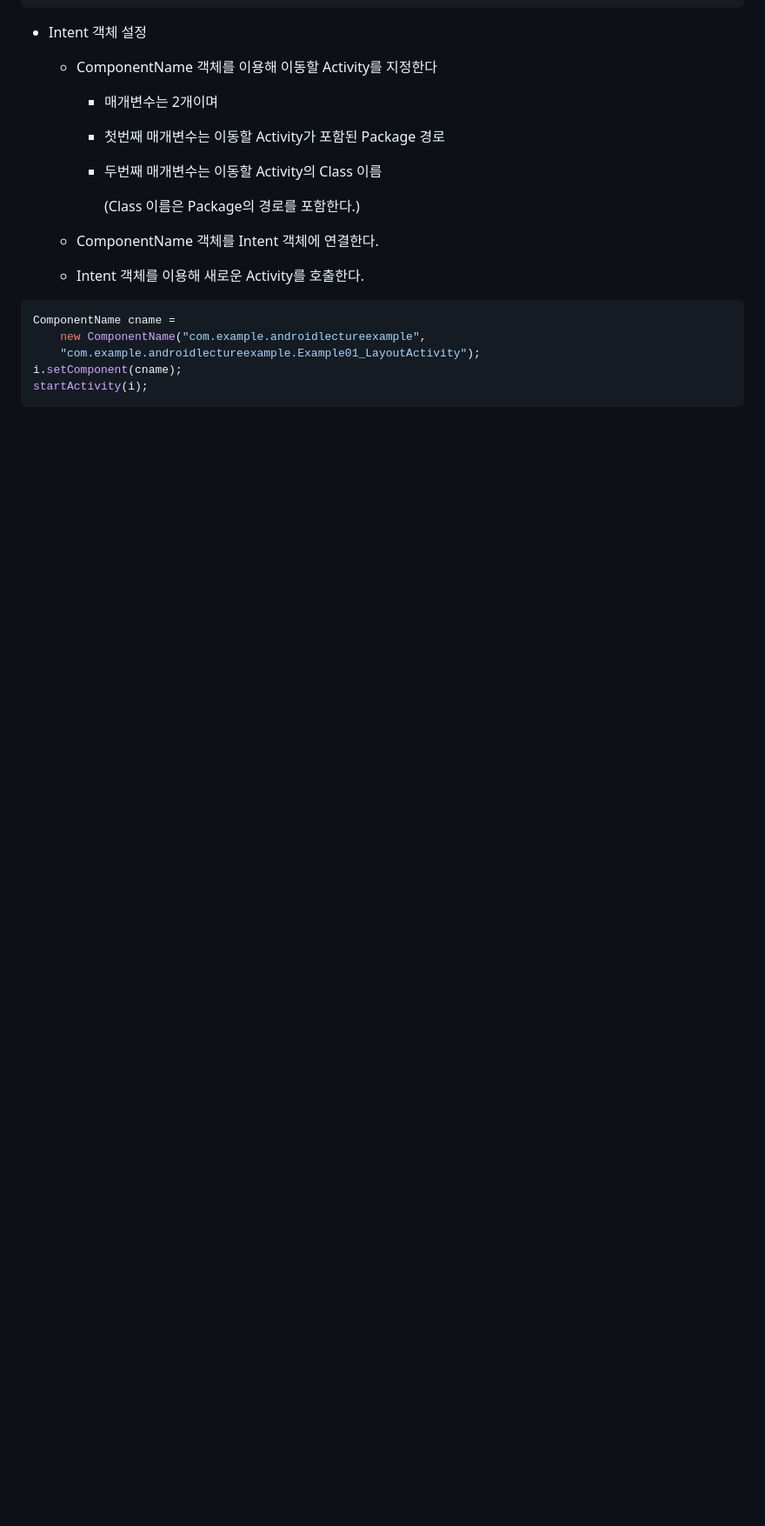
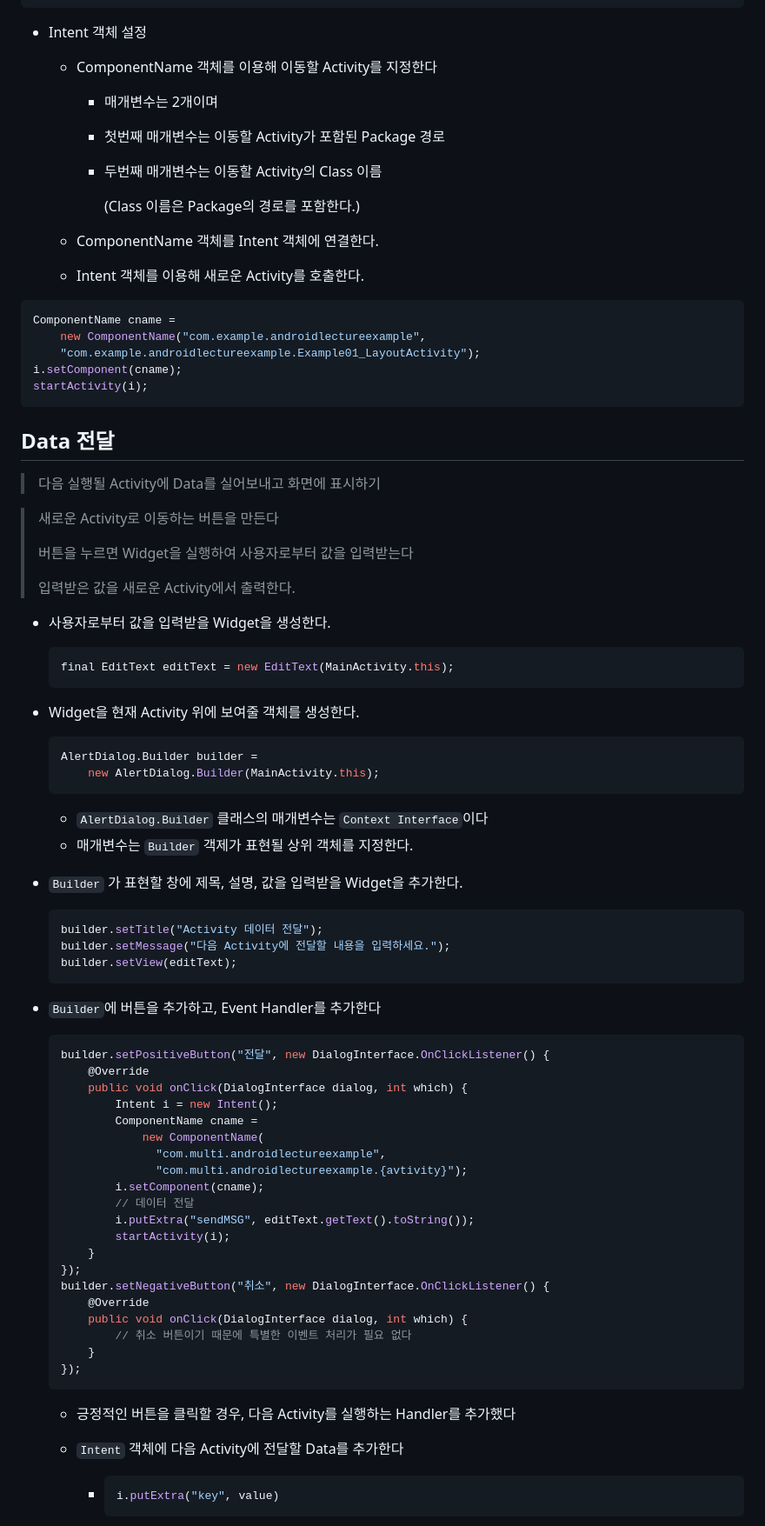
Before and after one commit to Jzee21/TIL, a Markdown page: Android/Intent.md, the part around the change printed below. Shown: that part at 87% size. Rendered like a GitHub page; blank space fills up the shorter version.

Commit message:
update) Data Transfer between Activity

````diff
--- a/Android/Intent.md
+++ b/Android/Intent.md
@@ -134,3 +126,73 @@ ComponentName cname =
 i.setComponent(cname);
 startActivity(i);
 ```
+
+
+
+## Data 전달
+
+> 다음 실행될 Activity에 Data를 실어보내고 화면에 표시하기
+
+> 새로운 Activity로 이동하는 버튼을 만든다
+>
+> 버튼을 누르면 Widget을 실행하여 사용자로부터 값을 입력받는다
+>
+> 입력받은 값을 새로운 Activity에서 출력한다.
+
+- 사용자로부터 값을 입력받을 Widget을 생성한다.
+
+  ```java
+  final EditText editText = new EditText(MainActivity.this);
+  ```
+
+- Widget을 현재 Activity 위에 보여줄 객체를 생성한다.
+
+  ```java
+  AlertDialog.Builder builder =
+      new AlertDialog.Builder(MainActivity.this);
+  ```
+
+  - `AlertDialog.Builder` 클래스의 매개변수는 `Context Interface`이다
+  - 매개변수는 `Builder` 객제가 표현될 상위 객체를 지정한다.
+
+- `Builder` 가 표현할 창에 제목, 설명, 값을 입력받을 Widget을 추가한다.
+
+  ```java
+  builder.setTitle("Activity 데이터 전달");
+  builder.setMessage("다음 Activity에 전달할 내용을 입력하세요.");
+  builder.setView(editText);
+  ```
+
+- `Builder`에 버튼을 추가하고, Event Handler를 추가한다
+
+  ```java
+  builder.setPositiveButton("전달", new DialogInterface.OnClickListener() {
+      @Override
+      public void onClick(DialogInterface dialog, int which) {
+          Intent i = new Intent();
+          ComponentName cname =
+              new ComponentName(
+              	"com.multi.androidlectureexample",
+  				"com.multi.androidlectureexample.{avtivity}");
+          i.setComponent(cname);
+          // 데이터 전달
+          i.putExtra("sendMSG", editText.getText().toString());
+          startActivity(i);
+      }
+  });
+  builder.setNegativeButton("취소", new DialogInterface.OnClickListener() {
+      @Override
+      public void onClick(DialogInterface dialog, int which) {
+          // 취소 버튼이기 때문에 특별한 이벤트 처리가 필요 없다
+      }
+  });
+  ```
+
+  - 긍정적인 버튼을 클릭할 경우, 다음 Activity를 실행하는 Handler를 추가했다
+
+  - `Intent` 객체에 다음 Activity에 전달할 Data를 추가한다
+
+    - ```java
+      i.putExtra("key", value)
+      ```
+
````
Also changed, not shown: other parts of Android/Intent.md (+115 -9 lines), Android/Image/image-20200320135453845.png (added).
